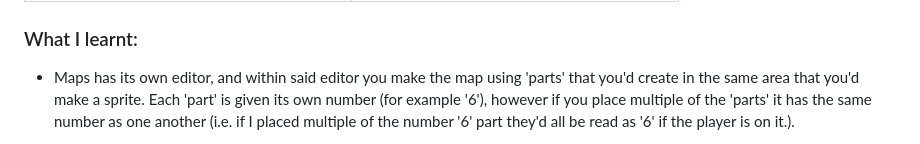
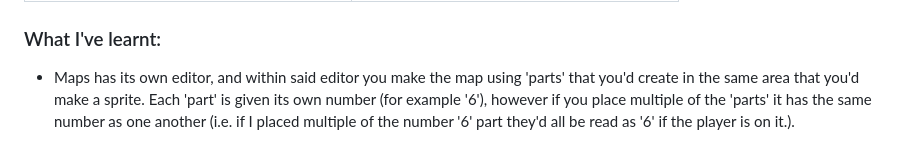
Before and after one commit to owenology/Game-Design-Journey, a Markdown page: 1. Initial PICO-8 Work/README.md, the part around the change. Drawn GitHub-style.

```diff
--- a/1. Initial PICO-8 Work/README.md
+++ b/1. Initial PICO-8 Work/README.md
@@ -56,7 +56,7 @@
   </tr>
 </table>
 
-  ### What I learnt:
+  ### What I've learnt:
   * Maps has its own editor, and within said editor you make the map using 'parts' that you'd create in the same area that you'd make a sprite. Each 'part' is given its own number (for example '6'), however if you place multiple of the 'parts' it has the same number as one another (i.e. if I placed multiple of the number '6' part they'd all be read as '6' if the player is on it.).
 
   * I've learnt how to see when the player / sprite goes onto a specific 'part' that you've made from the sprite editor, through using the 'MGET' command. Because of this, I've managed to make it so the player's speed changed based off what 'part' they're currently on - so I made a car that speeds up on the road, and stops when hitting a red sign.
```
